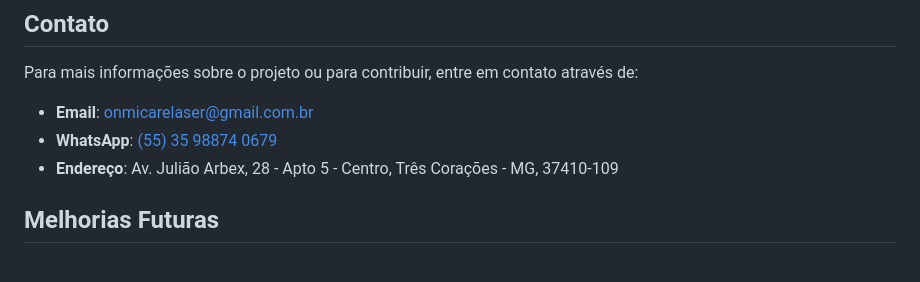
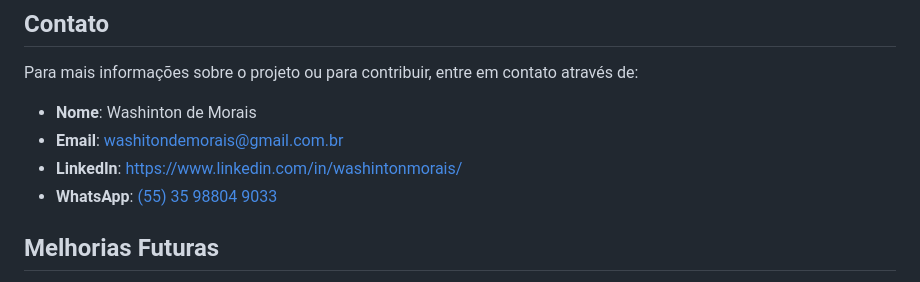
Before and after one commit to WashintonMorais/Onmicare, a Markdown page: README.md, the part around the change. Rendered like a GitHub page.

```diff
--- a/README.md
+++ b/README.md
@@ -63,9 +63,10 @@ O site é composto por várias seções que apresentam as informações de manei
 
 Para mais informações sobre o projeto ou para contribuir, entre em contato através de:
 
-- **Email**: [onmicarelaser@gmail.com.br](mailto:onmicarelaser@gmail.com.br)
-- **WhatsApp**: [(55) 35 98874 0679](https://wa.me/5535988740679)
-- **Endereço**: Av. Julião Arbex, 28 - Apto 5 - Centro, Três Corações - MG, 37410-109
+- **Nome**: Washinton de Morais
+- **Email**: [washitondemorais@gmail.com.br](mailto:washitondemorais@gmail.com.br)
+- **LinkedIn**: [https://www.linkedin.com/in/washintonmorais/](https://www.linkedin.com/in/washintonmorais/)
+- **WhatsApp**: [(55) 35 98804 9033](https://wa.me/5535988049033)
 
 ## Melhorias Futuras
 
```
